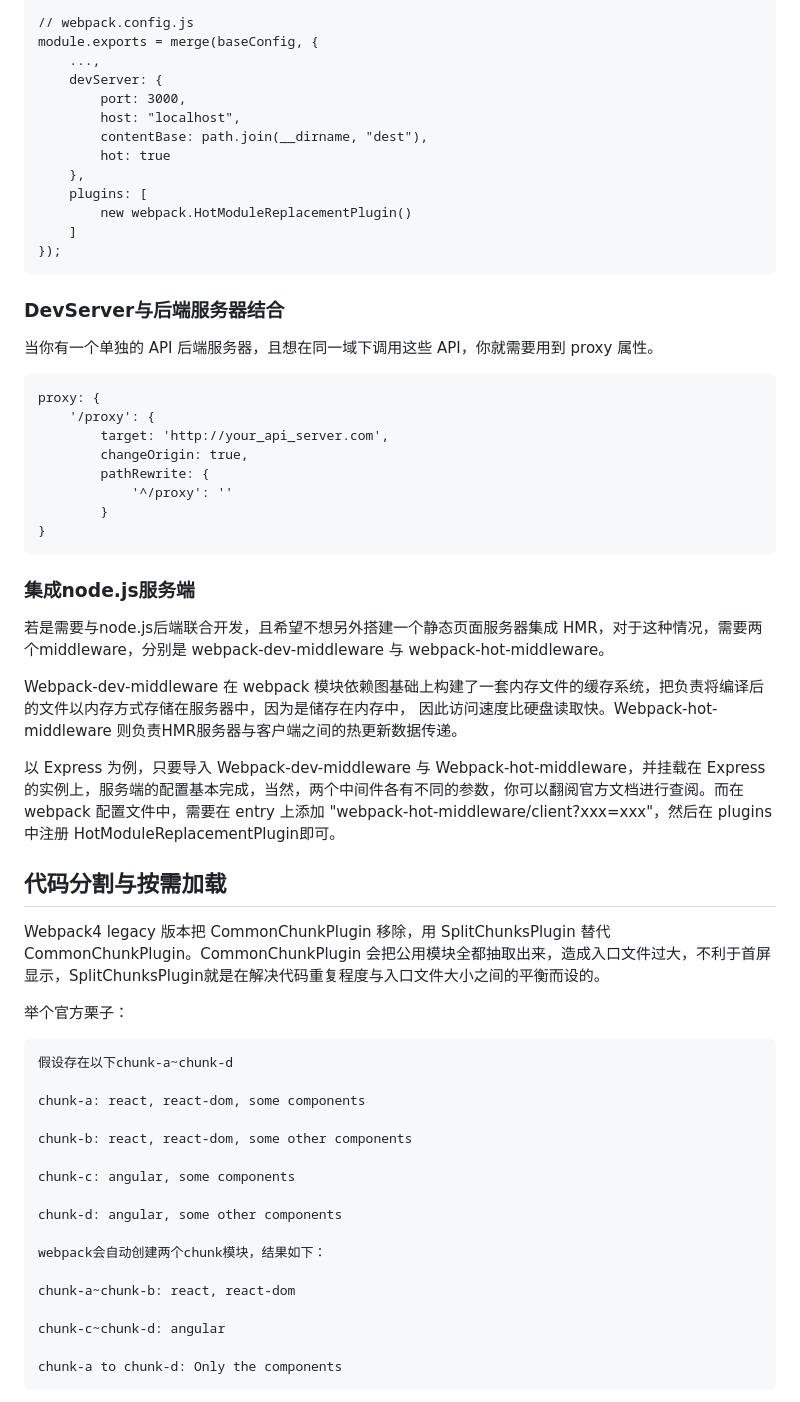
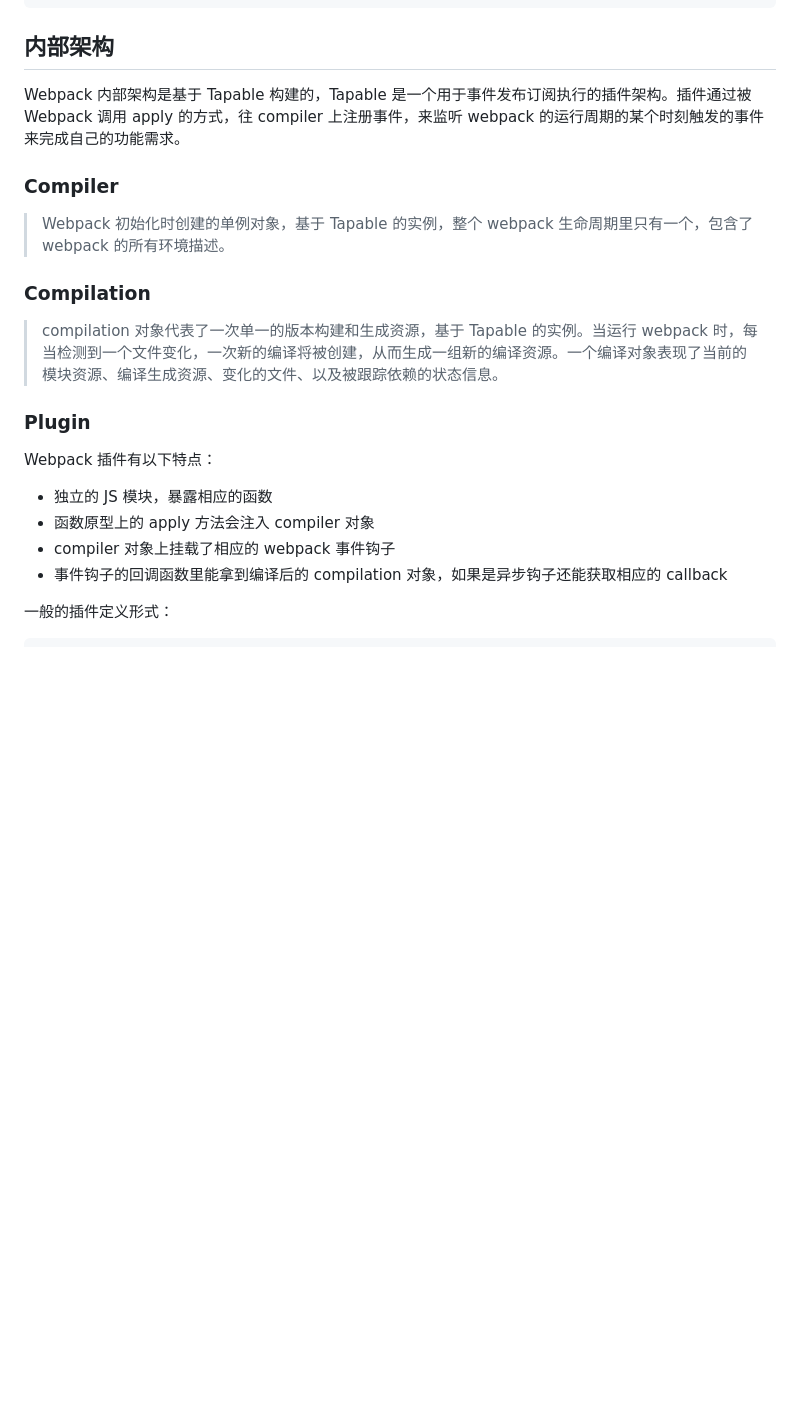
Before and after one commit to elgine/webpack-tutorial, a Markdown page: README.md, the part around one of its changes. Rendered like a GitHub page; blank space fills up the shorter version.

```diff
--- a/README.md
+++ b/README.md
@@ -53,59 +97,20 @@ Webpack-dev-server 是一款开箱即用的 HMR 插件，且 Webpack 内部集
     }
 
-    // webpack.config.js
-    module.exports = merge(baseConfig, {
-        ...,
-        devServer: {
-            port: 3000,
-            host: "localhost",
-            contentBase: path.join(__dirname, "dest"),
-            hot: true
-        },
-        plugins: [
-            new webpack.HotModuleReplacementPlugin()
-        ]
-    });
+## 内部架构
+Webpack 内部架构是基于 Tapable 构建的，Tapable 是一个用于事件发布订阅执行的插件架构。插件通过被 Webpack 调用 apply 的方式，往 compiler 上注册事件，来监听 webpack 的运行周期的某个时刻触发的事件来完成自己的功能需求。
 
-### DevServer与后端服务器结合
-当你有一个单独的 API 后端服务器，且想在同一域下调用这些 API，你就需要用到 proxy 属性。
+### Compiler
+>Webpack 初始化时创建的单例对象，基于 Tapable 的实例，整个 webpack 生命周期里只有一个，包含了 webpack 的所有环境描述。
 
-    proxy: {
-        '/proxy': {
-            target: 'http://your_api_server.com',
-            changeOrigin: true,
-            pathRewrite: {
-                '^/proxy': ''
-            }
-    }
+### Compilation
+>compilation 对象代表了一次单一的版本构建和生成资源，基于 Tapable 的实例。当运行 webpack 时，每当检测到一个文件变化，一次新的编译将被创建，从而生成一组新的编译资源。一个编译对象表现了当前的模块资源、编译生成资源、变化的文件、以及被跟踪依赖的状态信息。
 
+### Plugin
+Webpack 插件有以下特点：
+- 独立的 JS 模块，暴露相应的函数
+- 函数原型上的 apply 方法会注入 compiler 对象
+- compiler 对象上挂载了相应的 webpack 事件钩子
+- 事件钩子的回调函数里能拿到编译后的 compilation 对象，如果是异步钩子还能获取相应的 callback
 
-### 集成node.js服务端
-若是需要与node.js后端联合开发，且希望不想另外搭建一个静态页面服务器集成 HMR，对于这种情况，需要两个middleware，分别是 webpack-dev-middleware 与 webpack-hot-middleware。
+一般的插件定义形式：
 
-Webpack-dev-middleware 在 webpack 模块依赖图基础上构建了一套内存文件的缓存系统，把负责将编译后的文件以内存方式存储在服务器中，因为是储存在内存中， 因此访问速度比硬盘读取快。Webpack-hot-middleware 则负责HMR服务器与客户端之间的热更新数据传递。
-
-以 Express 为例，只要导入 Webpack-dev-middleware 与 Webpack-hot-middleware，并挂载在 Express 的实例上，服务端的配置基本完成，当然，两个中间件各有不同的参数，你可以翻阅官方文档进行查阅。而在 webpack 配置文件中，需要在 entry 上添加 "webpack-hot-middleware/client?xxx=xxx"，然后在 plugins 中注册 HotModuleReplacementPlugin即可。
-
-## 代码分割与按需加载
-Webpack4 legacy 版本把 CommonChunkPlugin 移除，用 SplitChunksPlugin 替代 CommonChunkPlugin。CommonChunkPlugin 会把公用模块全都抽取出来，造成入口文件过大，不利于首屏显示，SplitChunksPlugin就是在解决代码重复程度与入口文件大小之间的平衡而设的。
-
-举个官方栗子：
-
-    假设存在以下chunk-a~chunk-d
-
-    chunk-a: react, react-dom, some components
-
-    chunk-b: react, react-dom, some other components
-
-    chunk-c: angular, some components
-
-    chunk-d: angular, some other components
-
-    webpack会自动创建两个chunk模块，结果如下：
-
-    chunk-a~chunk-b: react, react-dom
-
-    chunk-c~chunk-d: angular
-
-    chunk-a to chunk-d: Only the components
-
```
Also changed, not shown: other parts of README.md (+105 -84 lines), background.md (deleted, +0 -20 lines), grunt-gulp.md (added, +10 -0 lines), practice.md (added, +204 -0 lines), theory.md (deleted, +0 -10 lines), webpack-workflow.png (deleted), webpack.png (added), 9 other files.
